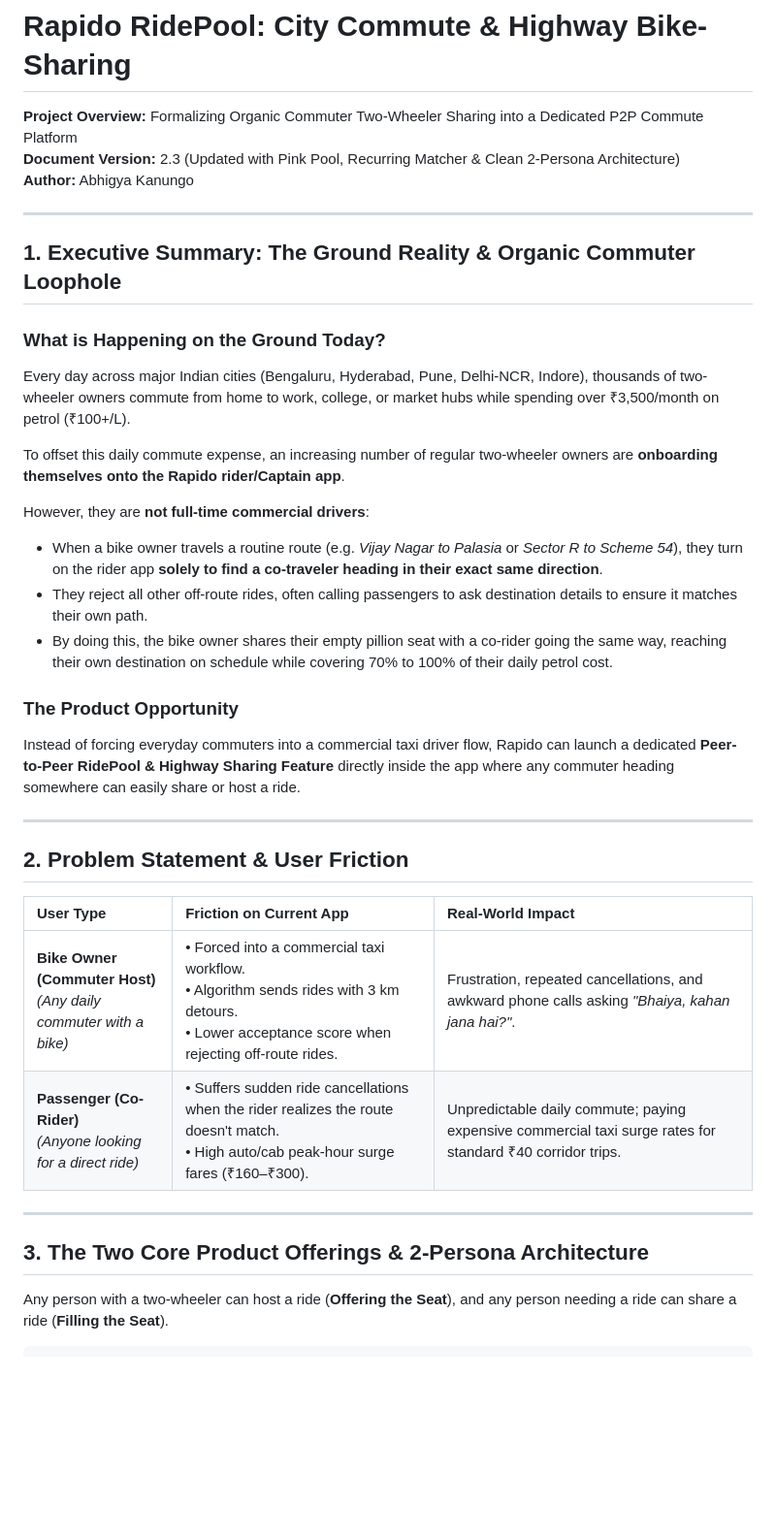
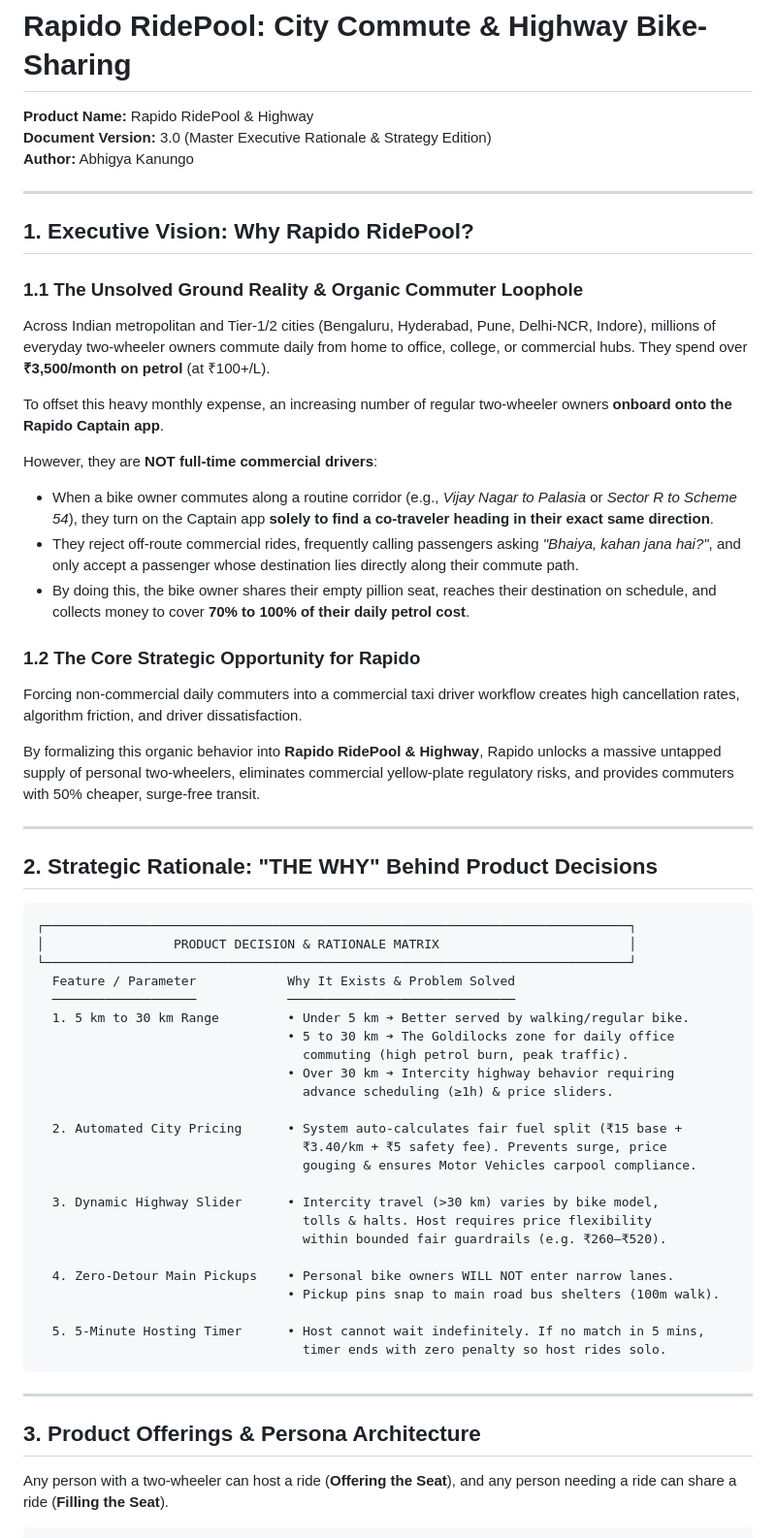
Before and after one commit to abhigya3750/rapido-bikepool, a Markdown page: BRD_Rapido_Bikepool.md, the part around one of its changes. Shown at 97% size. GitHub-like rendering; blank space fills up the shorter version.

Commit message:
docs: release BRD & PRD v3.0 Master Rationale Edition explaining the WHY behind every feature, parameter, and flow for Rapido leadership

````diff
--- a/BRD_Rapido_Bikepool.md
+++ b/BRD_Rapido_Bikepool.md
@@ -1,39 +1,63 @@
 # BUSINESS REQUIREMENTS DOCUMENT (BRD)
 # Rapido RidePool: City Commute & Highway Bike-Sharing
 
-**Project Overview:** Formalizing Organic Commuter Two-Wheeler Sharing into a Dedicated P2P Commute Platform
-**Document Version:** 2.3 (Updated with Pink Pool, Recurring Matcher & Clean 2-Persona Architecture)
+**Product Name:** Rapido RidePool & Highway
+**Document Version:** 3.0 (Master Executive Rationale & Strategy Edition)
 **Author:** Abhigya Kanungo
 
 ---
 
-## 1. Executive Summary: The Ground Reality & Organic Commuter Loophole
+## 1. Executive Vision: Why Rapido RidePool?
 
-### What is Happening on the Ground Today?
-Every day across major Indian cities (Bengaluru, Hyderabad, Pune, Delhi-NCR, Indore), thousands of two-wheeler owners commute from home to work, college, or market hubs while spending over ₹3,500/month on petrol (₹100+/L).
+### 1.1 The Unsolved Ground Reality & Organic Commuter Loophole
+Across Indian metropolitan and Tier-1/2 cities (Bengaluru, Hyderabad, Pune, Delhi-NCR, Indore), millions of everyday two-wheeler owners commute daily from home to office, college, or commercial hubs. They spend over **₹3,500/month on petrol** (at ₹100+/L).
 
-To offset this daily commute expense, an increasing number of regular two-wheeler owners are **onboarding themselves onto the Rapido rider/Captain app**.
+To offset this heavy monthly expense, an increasing number of regular two-wheeler owners **onboard onto the Rapido Captain app**.
 
-However, they are **not full-time commercial drivers**:
-* When a bike owner travels a routine route (e.g. *Vijay Nagar to Palasia* or *Sector R to Scheme 54*), they turn on the rider app **solely to find a co-traveler heading in their exact same direction**.
-* They reject all other off-route rides, often calling passengers to ask destination details to ensure it matches their own path.
-* By doing this, the bike owner shares their empty pillion seat with a co-rider going the same way, reaching their own destination on schedule while covering 70% to 100% of their daily petrol cost.
+However, they are **NOT full-time commercial drivers**:
+* When a bike owner commutes along a routine corridor (e.g., *Vijay Nagar to Palasia* or *Sector R to Scheme 54*), they turn on the Captain app **solely to find a co-traveler heading in their exact same direction**.
+* They reject off-route commercial rides, frequently calling passengers asking *"Bhaiya, kahan jana hai?"*, and only accept a passenger whose destination lies directly along their commute path.
+* By doing this, the bike owner shares their empty pillion seat, reaches their destination on schedule, and collects money to cover **70% to 100% of their daily petrol cost**.
 
-### The Product Opportunity
-Instead of forcing everyday commuters into a commercial taxi driver flow, Rapido can launch a dedicated **Peer-to-Peer RidePool & Highway Sharing Feature** directly inside the app where any commuter heading somewhere can easily share or host a ride.
+### 1.2 The Core Strategic Opportunity for Rapido
+Forcing non-commercial daily commuters into a commercial taxi driver workflow creates high cancellation rates, algorithm friction, and driver dissatisfaction.
+
+By formalizing this organic behavior into **Rapido RidePool & Highway**, Rapido unlocks a massive untapped supply of personal two-wheelers, eliminates commercial yellow-plate regulatory risks, and provides commuters with 50% cheaper, surge-free transit.
 
 ---
 
-## 2. Problem Statement & User Friction
+## 2. Strategic Rationale: "THE WHY" Behind Product Decisions
 
-| User Type | Friction on Current App | Real-World Impact |
-| :--- | :--- | :--- |
-| **Bike Owner (Commuter Host)**<br>*(Any daily commuter with a bike)* | • Forced into a commercial taxi workflow.<br>• Algorithm sends rides with 3 km detours.<br>• Lower acceptance score when rejecting off-route rides. | Frustration, repeated cancellations, and awkward phone calls asking *"Bhaiya, kahan jana hai?"*. |
-| **Passenger (Co-Rider)**<br>*(Anyone looking for a direct ride)* | • Suffers sudden ride cancellations when the rider realizes the route doesn't match.<br>• High auto/cab peak-hour surge fares (₹160–₹300). | Unpredictable daily commute; paying expensive commercial taxi surge rates for standard ₹40 corridor trips. |
+```
+┌─────────────────────────────────────────────────────────────────────────────┐
+│                 PRODUCT DECISION & RATIONALE MATRIX                         │
+└─────────────────────────────────────────────────────────────────────────────┘
+  Feature / Parameter            Why It Exists & Problem Solved
+  ───────────────────            ──────────────────────────────
+  1. 5 km to 30 km Range         • Under 5 km ➔ Better served by walking/regular bike.
+                                 • 5 to 30 km ➔ The Goldilocks zone for daily office
+                                   commuting (high petrol burn, peak traffic).
+                                 • Over 30 km ➔ Intercity highway behavior requiring
+                                   advance scheduling (≥1h) & price sliders.
+
+  2. Automated City Pricing      • System auto-calculates fair fuel split (₹15 base +
+                                   ₹3.40/km + ₹5 safety fee). Prevents surge, price
+                                   gouging & ensures Motor Vehicles carpool compliance.
+
+  3. Dynamic Highway Slider      • Intercity travel (>30 km) varies by bike model,
+                                   tolls & halts. Host requires price flexibility
+                                   within bounded fair guardrails (e.g. ₹260–₹520).
+
+  4. Zero-Detour Main Pickups    • Personal bike owners WILL NOT enter narrow lanes.
+                                 • Pickup pins snap to main road bus shelters (100m walk).
+
+  5. 5-Minute Hosting Timer      • Host cannot wait indefinitely. If no match in 5 mins,
+                                   timer ends with zero penalty so host rides solo.
+```
 
 ---
 
-## 3. The Two Core Product Offerings & 2-Persona Architecture
+## 3. Product Offerings & Persona Architecture
 
 Any person with a two-wheeler can host a ride (**Offering the Seat**), and any person needing a ride can share a ride (**Filling the Seat**).
 
````
Also changed, not shown: other parts of BRD_Rapido_Bikepool.md (+19 -27 lines), PRD_Rapido_Bikepool.md (+49 -33 lines).
